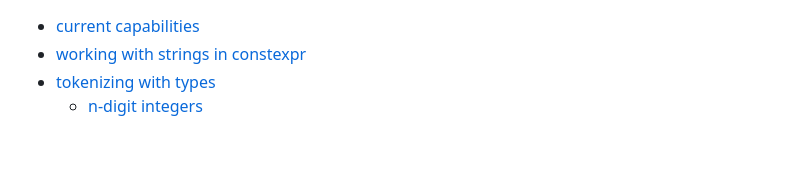
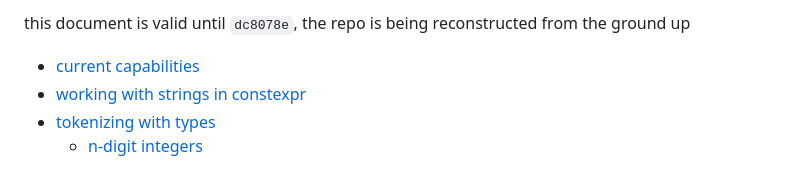
Before and after one commit to no382001/template_scheme, a Markdown page: README.md, the part around the change. Rendered like a GitHub page; blank space fills up the shorter version.

```diff
--- a/README.md
+++ b/README.md
@@ -1,3 +1,6 @@
+this document is valid until `dc8078e`, the repo is being reconstructed from the ground up
+
+
 - [current capabilities](#capab)
 - [working with strings in constexpr](#string)
 - [tokenizing with types](#token)
```
